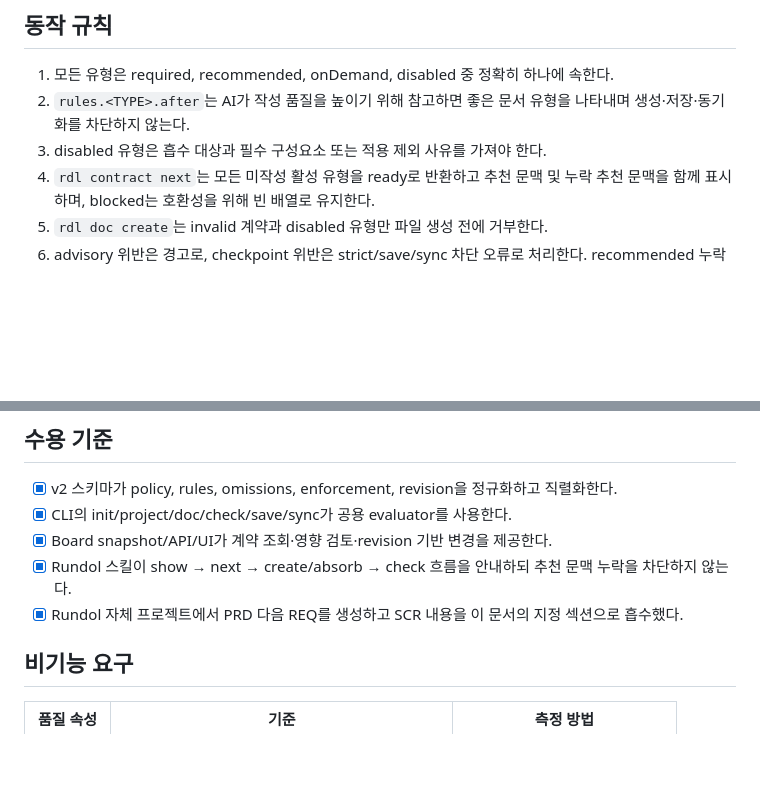
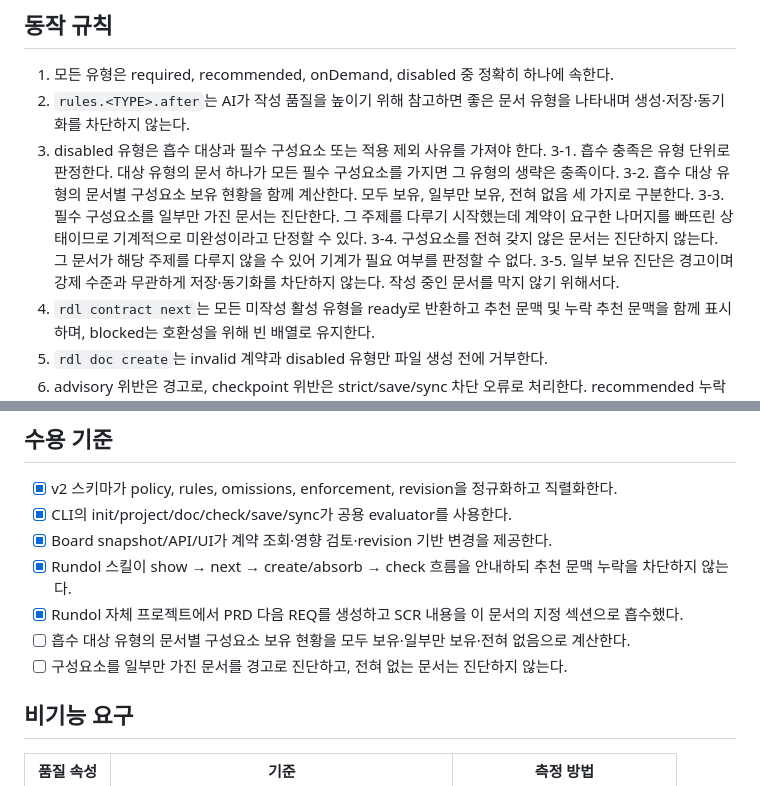
Before and after one commit to runtime-co-kr/rundol, a Markdown page: docs/requirements/REQ-010-문서-계획-계약-요구사항.md, 2 parts joined by grey strips. GitHub-like rendering; blank space fills up the shorter version.

Commit message:
docs: 흡수 구성요소 보유 현황 진단을 계약에 명세한다

```diff
--- a/docs/requirements/REQ-010-문서-계획-계약-요구사항.md
+++ b/docs/requirements/REQ-010-문서-계획-계약-요구사항.md
@@ -54,6 +54,11 @@ related:
 1. 모든 유형은 required, recommended, onDemand, disabled 중 정확히 하나에 속한다.
 2. `rules.<TYPE>.after`는 AI가 작성 품질을 높이기 위해 참고하면 좋은 문서 유형을 나타내며 생성·저장·동기화를 차단하지 않는다.
 3. disabled 유형은 흡수 대상과 필수 구성요소 또는 적용 제외 사유를 가져야 한다.
+3-1. 흡수 충족은 유형 단위로 판정한다. 대상 유형의 문서 하나가 모든 필수 구성요소를 가지면 그 유형의 생략은 충족이다.
+3-2. 흡수 대상 유형의 문서별 구성요소 보유 현황을 함께 계산한다. 모두 보유, 일부만 보유, 전혀 없음 세 가지로 구분한다.
+3-3. 필수 구성요소를 일부만 가진 문서는 진단한다. 그 주제를 다루기 시작했는데 계약이 요구한 나머지를 빠뜨린 상태이므로 기계적으로 미완성이라고 단정할 수 있다.
+3-4. 구성요소를 전혀 갖지 않은 문서는 진단하지 않는다. 그 문서가 해당 주제를 다루지 않을 수 있어 기계가 필요 여부를 판정할 수 없다.
+3-5. 일부 보유 진단은 경고이며 강제 수준과 무관하게 저장·동기화를 차단하지 않는다. 작성 중인 문서를 막지 않기 위해서다.
 4. `rdl contract next`는 모든 미작성 활성 유형을 ready로 반환하고 추천 문맥 및 누락 추천 문맥을 함께 표시하며, blocked는 호환성을 위해 빈 배열로 유지한다.
 5. `rdl doc create`는 invalid 계약과 disabled 유형만 파일 생성 전에 거부한다.
 6. advisory 위반은 경고로, checkpoint 위반은 strict/save/sync 차단 오류로 처리한다. recommended 누락은 강제 수준과 무관하게 경고다.
@@ -94,6 +99,8 @@ Board Settings는 현재 profile, enforcement, revision, 유형별 policy 상태
 - [x] Board snapshot/API/UI가 계약 조회·영향 검토·revision 기반 변경을 제공한다.
 - [x] Rundol 스킬이 show → next → create/absorb → check 흐름을 안내하되 추천 문맥 누락을 차단하지 않는다.
 - [x] Rundol 자체 프로젝트에서 PRD 다음 REQ를 생성하고 SCR 내용을 이 문서의 지정 섹션으로 흡수했다.
+- [ ] 흡수 대상 유형의 문서별 구성요소 보유 현황을 모두 보유·일부만 보유·전혀 없음으로 계산한다.
+- [ ] 구성요소를 일부만 가진 문서를 경고로 진단하고, 전혀 없는 문서는 진단하지 않는다.
 
 ## 비기능 요구
 
```
Also changed, not shown: 1 other file.
